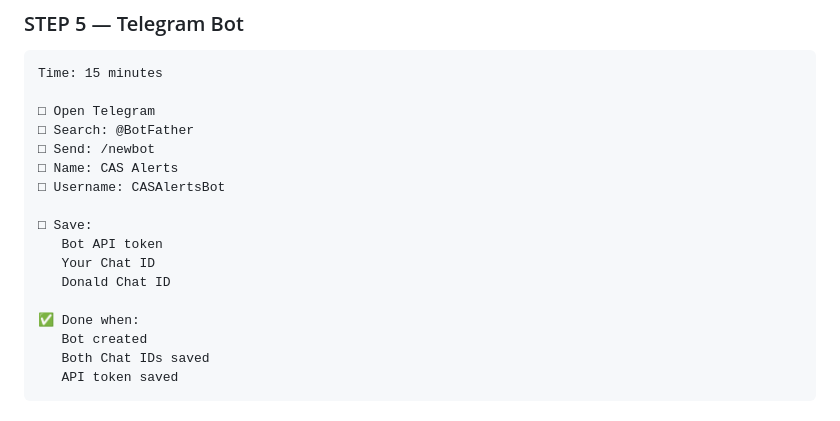
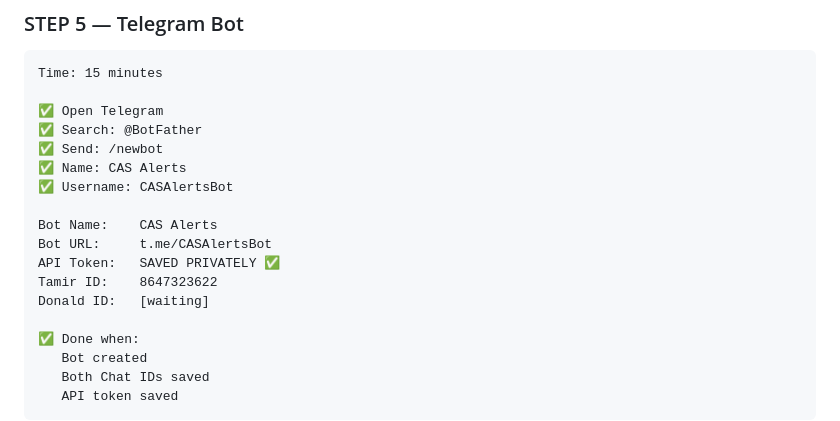
Before and after one commit to Tamir223/client-acquisition-system, a Markdown page: README.md, the part around the change. GitHub-like rendering.

Commit message:
Revise Telegram Bot creation steps in README
Updated the steps for creating a Telegram bot with checkmarks and additional details.

````diff
--- a/README.md
+++ b/README.md
@@ -1099,16 +1099,17 @@ https://calendly.com/tamir-clientmachinery/free-audit
 ```
 Time: 15 minutes
 
-□ Open Telegram
-□ Search: @BotFather
-□ Send: /newbot
-□ Name: CAS Alerts
-□ Username: CASAlertsBot
-
-□ Save:
-   Bot API token
-   Your Chat ID
-   Donald Chat ID
+✅ Open Telegram
+✅ Search: @BotFather
+✅ Send: /newbot
+✅ Name: CAS Alerts
+✅ Username: CASAlertsBot
+
+Bot Name:    CAS Alerts
+Bot URL:     t.me/CASAlertsBot
+API Token:   SAVED PRIVATELY ✅
+Tamir ID:    8647323622
+Donald ID:   [waiting]
 
 ✅ Done when:
    Bot created
````
